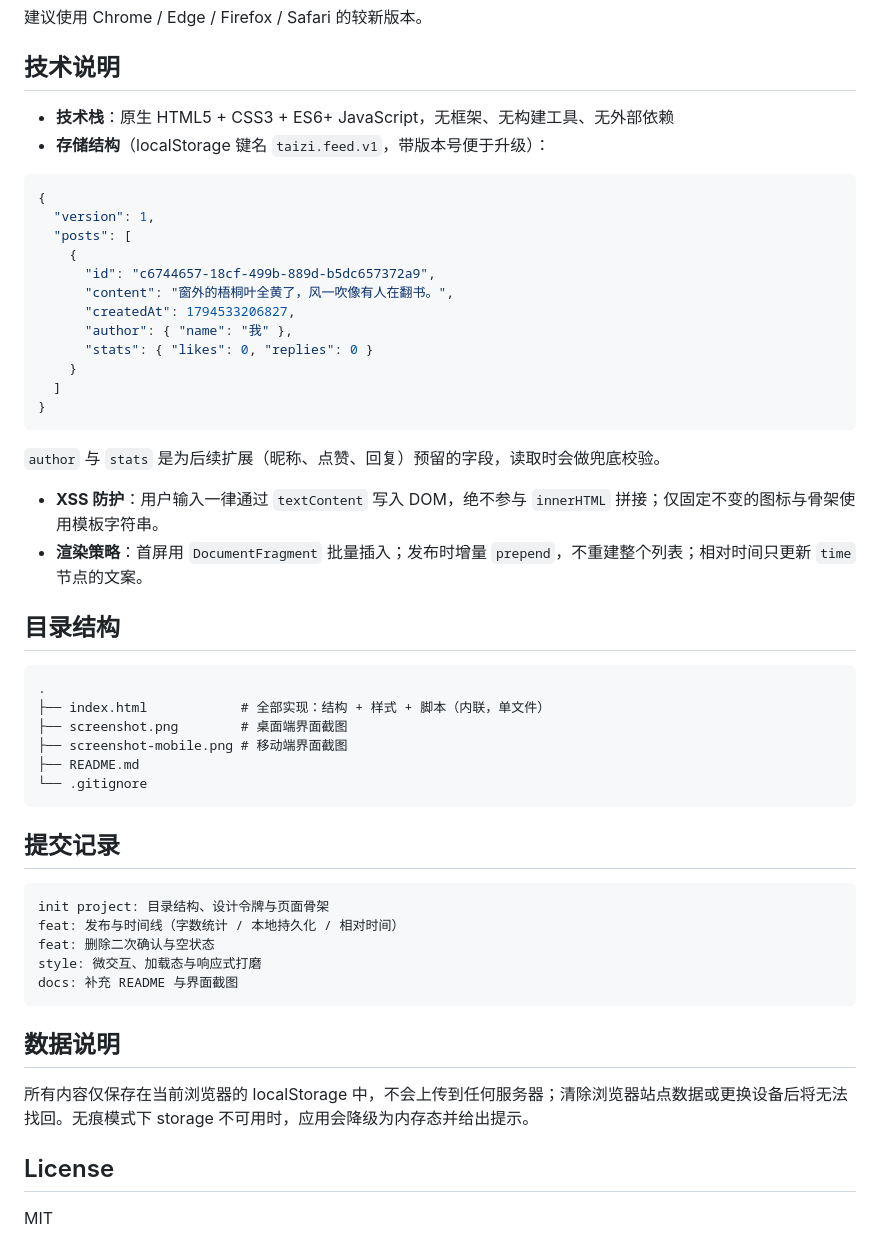
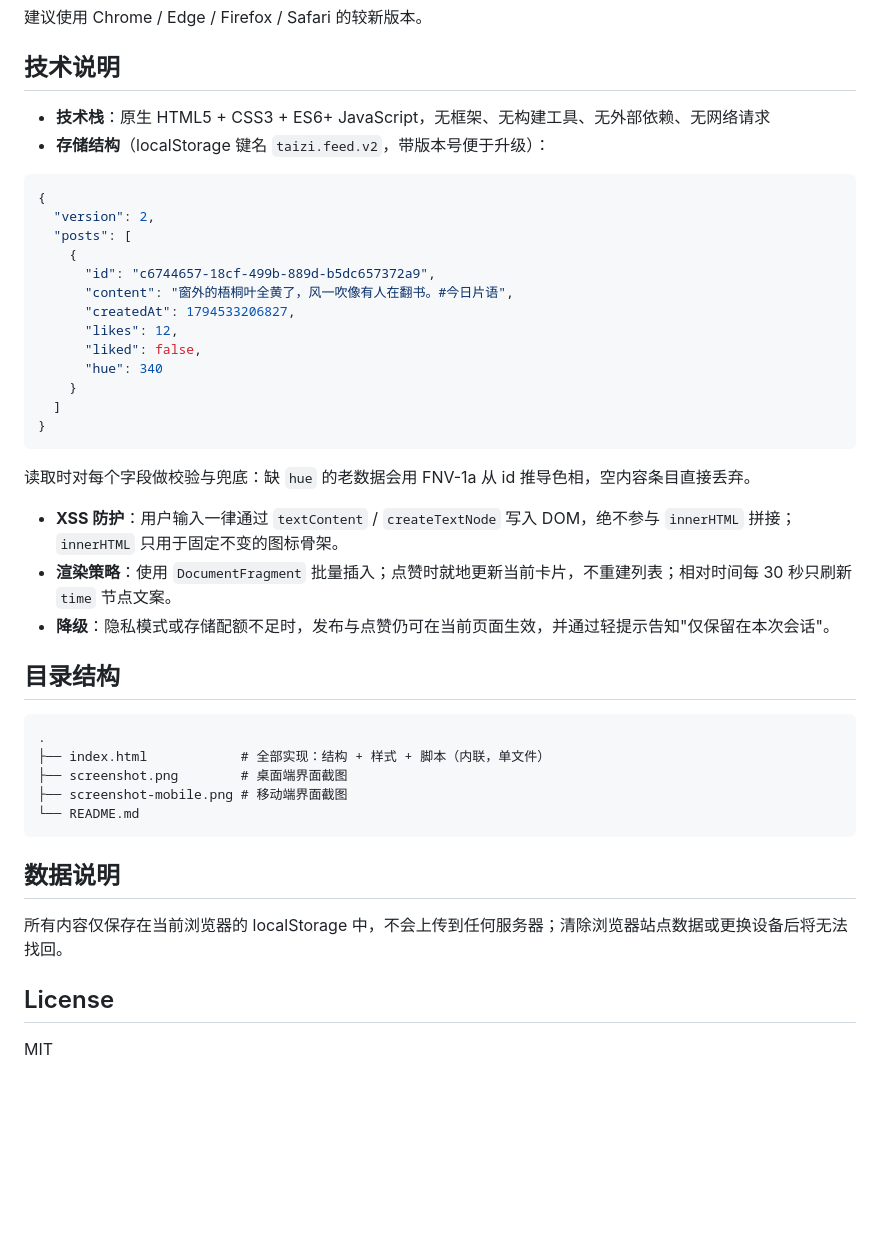
Before and after one commit to yylsq2005/taizi-bandu, a Markdown page: README.md, the part around one of its changes. Drawn GitHub-style; blank space fills up the shorter version.

````diff
--- a/README.md
+++ b/README.md
@@ -55,28 +66,30 @@ npx serve .
 
 ## 技术说明
 
-- **技术栈**：原生 HTML5 + CSS3 + ES6+ JavaScript，无框架、无构建工具、无外部依赖
-- **存储结构**（localStorage 键名 `taizi.feed.v1`，带版本号便于升级）：
+- **技术栈**：原生 HTML5 + CSS3 + ES6+ JavaScript，无框架、无构建工具、无外部依赖、无网络请求
+- **存储结构**（localStorage 键名 `taizi.feed.v2`，带版本号便于升级）：
 
 ```json
 {
-  "version": 1,
+  "version": 2,
   "posts": [
     {
       "id": "c6744657-18cf-499b-889d-b5dc657372a9",
-      "content": "窗外的梧桐叶全黄了，风一吹像有人在翻书。",
+      "content": "窗外的梧桐叶全黄了，风一吹像有人在翻书。#今日片语",
       "createdAt": 1794533206827,
-      "author": { "name": "我" },
-      "stats": { "likes": 0, "replies": 0 }
+      "likes": 12,
+      "liked": false,
+      "hue": 340
     }
   ]
 }
 ```
 
-`author` 与 `stats` 是为后续扩展（昵称、点赞、回复）预留的字段，读取时会做兜底校验。
+读取时对每个字段做校验与兜底：缺 `hue` 的老数据会用 FNV-1a 从 id 推导色相，空内容条目直接丢弃。
 
-- **XSS 防护**：用户输入一律通过 `textContent` 写入 DOM，绝不参与 `innerHTML` 拼接；仅固定不变的图标与骨架使用模板字符串。
-- **渲染策略**：首屏用 `DocumentFragment` 批量插入；发布时增量 `prepend`，不重建整个列表；相对时间只更新 `time` 节点的文案。
+- **XSS 防护**：用户输入一律通过 `textContent` / `createTextNode` 写入 DOM，绝不参与 `innerHTML` 拼接；`innerHTML` 只用于固定不变的图标骨架。
+- **渲染策略**：使用 `DocumentFragment` 批量插入；点赞时就地更新当前卡片，不重建列表；相对时间每 30 秒只刷新 `time` 节点文案。
+- **降级**：隐私模式或存储配额不足时，发布与点赞仍可在当前页面生效，并通过轻提示告知"仅保留在本次会话"。
 
 ## 目录结构
 
@@ -85,23 +98,12 @@ npx serve .
 ├── index.html            # 全部实现：结构 + 样式 + 脚本（内联，单文件）
 ├── screenshot.png        # 桌面端界面截图
 ├── screenshot-mobile.png # 移动端界面截图
-├── README.md
-└── .gitignore
-```
-
-## 提交记录
-
-```
-init project: 目录结构、设计令牌与页面骨架
-feat: 发布与时间线（字数统计 / 本地持久化 / 相对时间）
-feat: 删除二次确认与空状态
-style: 微交互、加载态与响应式打磨
-docs: 补充 README 与界面截图
+└── README.md
 ```
 
 ## 数据说明
 
-所有内容仅保存在当前浏览器的 localStorage 中，不会上传到任何服务器；清除浏览器站点数据或更换设备后将无法找回。无痕模式下 storage 不可用时，应用会降级为内存态并给出提示。
+所有内容仅保存在当前浏览器的 localStorage 中，不会上传到任何服务器；清除浏览器站点数据或更换设备后将无法找回。
 
 ## License
 
````
Also changed, not shown: other parts of README.md (+22 -11 lines), screenshot-mobile.png, 3 other files.
